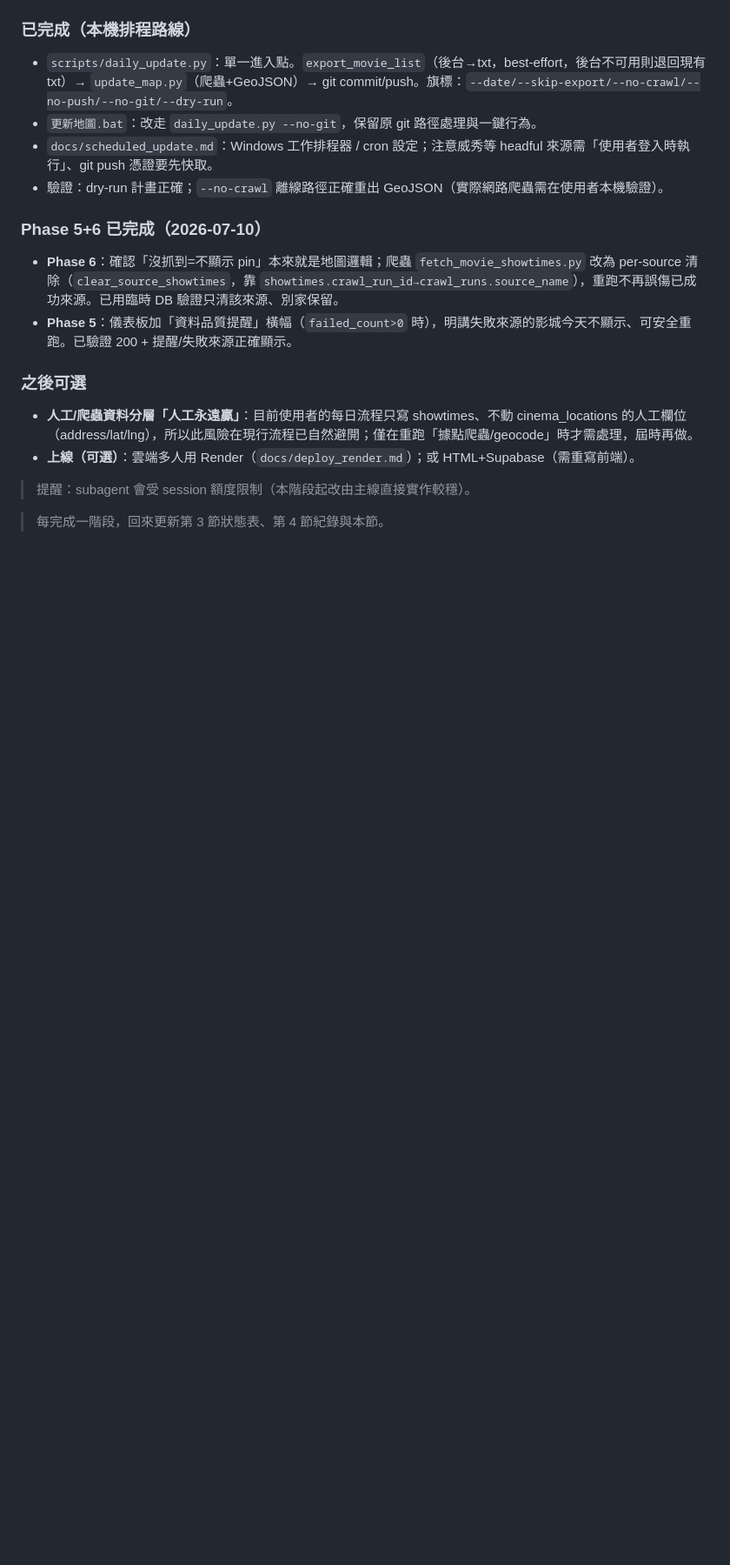
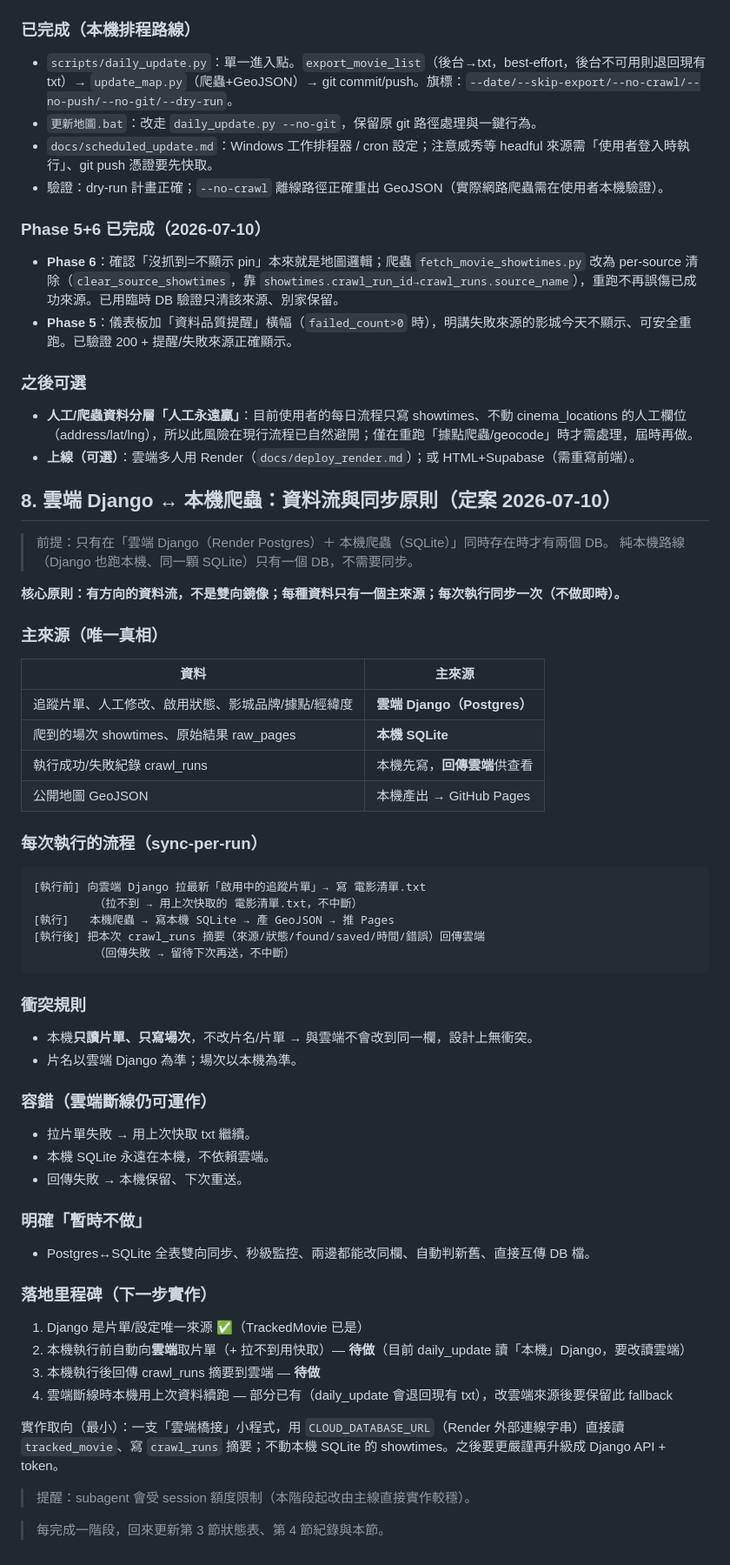
Before and after one commit to DandaDany/muse-site, a Markdown page: docs/backend_progress.md, the part around the change. Shown at 87% size. Rendered like a GitHub page; blank space fills up the shorter version.

Commit message:
docs: 定案雲端↔本機資料流與同步原則（有方向、單一主來源、每次執行同步一次）
採納外部回饋：先定義誰是主來源、可容許延遲多久，不做即時雙向同步。
主來源表、sync-per-run 流程、衝突規則、容錯、暫時不做清單、落地里程碑。

Co-Authored-By: Claude Opus 4.8 <noreply@anthropic.com>
Claude-Session: https://claude.ai/code/session_013EFpQqU1kBKNhH1MgP1xAb

````diff
--- a/docs/backend_progress.md
+++ b/docs/backend_progress.md
@@ -181,6 +181,50 @@ backend/
 - **人工/爬蟲資料分層「人工永遠贏」**：目前使用者的每日流程只寫 showtimes、不動 cinema_locations 的人工欄位（address/lat/lng），所以此風險在現行流程已自然避開；僅在重跑「據點爬蟲/geocode」時才需處理，屆時再做。
 - **上線（可選）**：雲端多人用 Render（`docs/deploy_render.md`）；或 HTML+Supabase（需重寫前端）。
 
+## 8. 雲端 Django ↔ 本機爬蟲：資料流與同步原則（定案 2026-07-10）
+
+> 前提：只有在「雲端 Django（Render Postgres）＋ 本機爬蟲（SQLite）」同時存在時才有兩個 DB。
+> 純本機路線（Django 也跑本機、同一顆 SQLite）只有一個 DB，不需要同步。
+
+**核心原則：有方向的資料流，不是雙向鏡像；每種資料只有一個主來源；每次執行同步一次（不做即時）。**
+
+### 主來源（唯一真相）
+| 資料 | 主來源 |
+|---|---|
+| 追蹤片單、人工修改、啟用狀態、影城品牌/據點/經緯度 | **雲端 Django（Postgres）** |
+| 爬到的場次 showtimes、原始結果 raw_pages | **本機 SQLite** |
+| 執行成功/失敗紀錄 crawl_runs | 本機先寫，**回傳雲端**供查看 |
+| 公開地圖 GeoJSON | 本機產出 → GitHub Pages |
+
+### 每次執行的流程（sync-per-run）
+```
+[執行前] 向雲端 Django 拉最新「啟用中的追蹤片單」→ 寫 電影清單.txt
+         （拉不到 → 用上次快取的 電影清單.txt，不中斷）
+[執行]   本機爬蟲 → 寫本機 SQLite → 產 GeoJSON → 推 Pages
+[執行後] 把本次 crawl_runs 摘要（來源/狀態/found/saved/時間/錯誤）回傳雲端
+         （回傳失敗 → 留待下次再送，不中斷）
+```
+
+### 衝突規則
+- 本機**只讀片單、只寫場次**，不改片名/片單 → 與雲端不會改到同一欄，設計上無衝突。
+- 片名以雲端 Django 為準；場次以本機為準。
+
+### 容錯（雲端斷線仍可運作）
+- 拉片單失敗 → 用上次快取 txt 繼續。
+- 本機 SQLite 永遠在本機，不依賴雲端。
+- 回傳失敗 → 本機保留、下次重送。
+
+### 明確「暫時不做」
+- Postgres↔SQLite 全表雙向同步、秒級監控、兩邊都能改同欄、自動判新舊、直接互傳 DB 檔。
+
+### 落地里程碑（下一步實作）
+1. Django 是片單/設定唯一來源 ✅（TrackedMovie 已是）
+2. 本機執行前自動向**雲端**取片單（+ 拉不到用快取）— **待做**（目前 daily_update 讀「本機」Django，要改讀雲端）
+3. 本機執行後回傳 crawl_runs 摘要到雲端 — **待做**
+4. 雲端斷線時本機用上次資料續跑 — 部分已有（daily_update 會退回現有 txt），改雲端來源後要保留此 fallback
+
+實作取向（最小）：一支「雲端橋接」小程式，用 `CLOUD_DATABASE_URL`（Render 外部連線字串）直接讀 `tracked_movie`、寫 `crawl_runs` 摘要；不動本機 SQLite 的 showtimes。之後要更嚴謹再升級成 Django API + token。
+
 > 提醒：subagent 會受 session 額度限制（本階段起改由主線直接實作較穩）。
 
 > 每完成一階段，回來更新第 3 節狀態表、第 4 節紀錄與本節。
````
